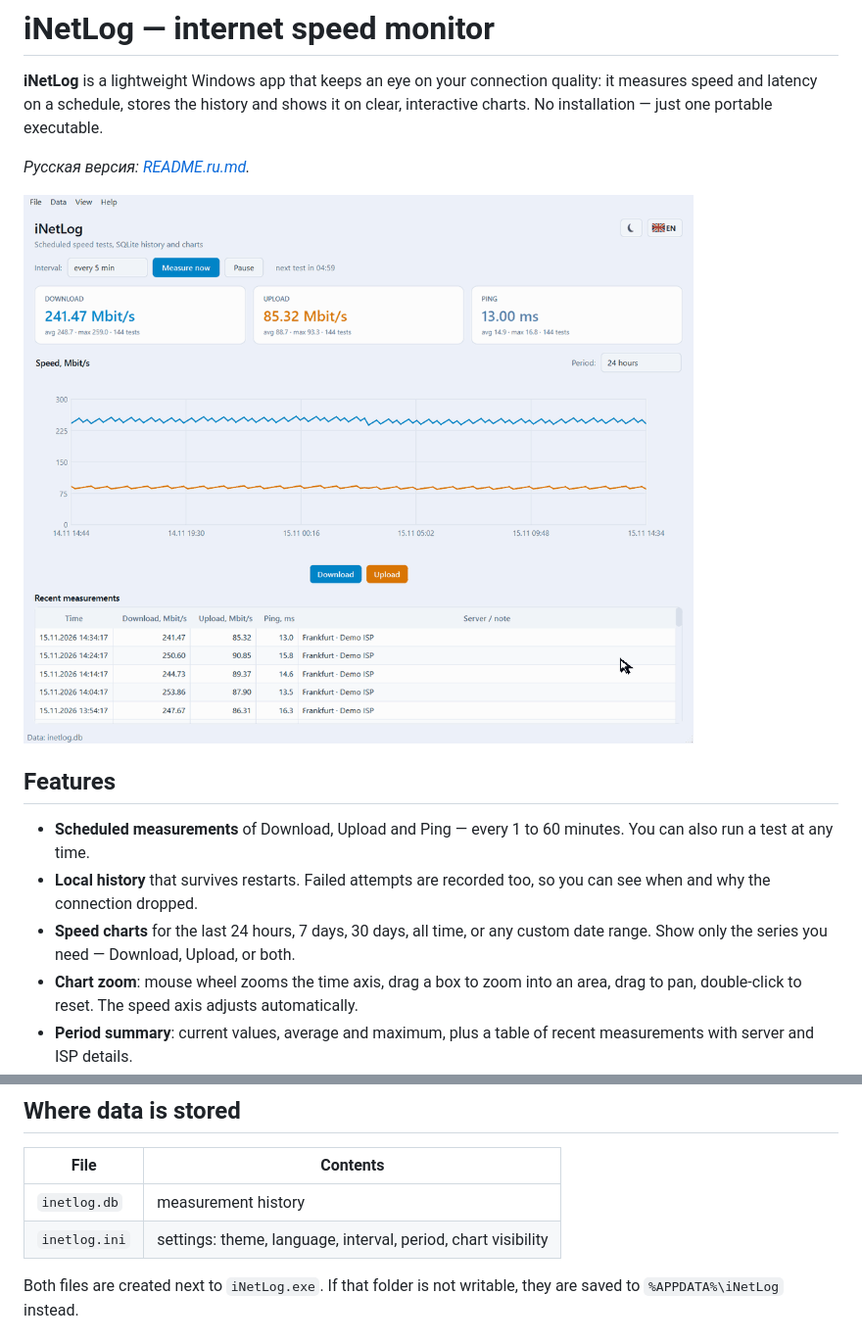
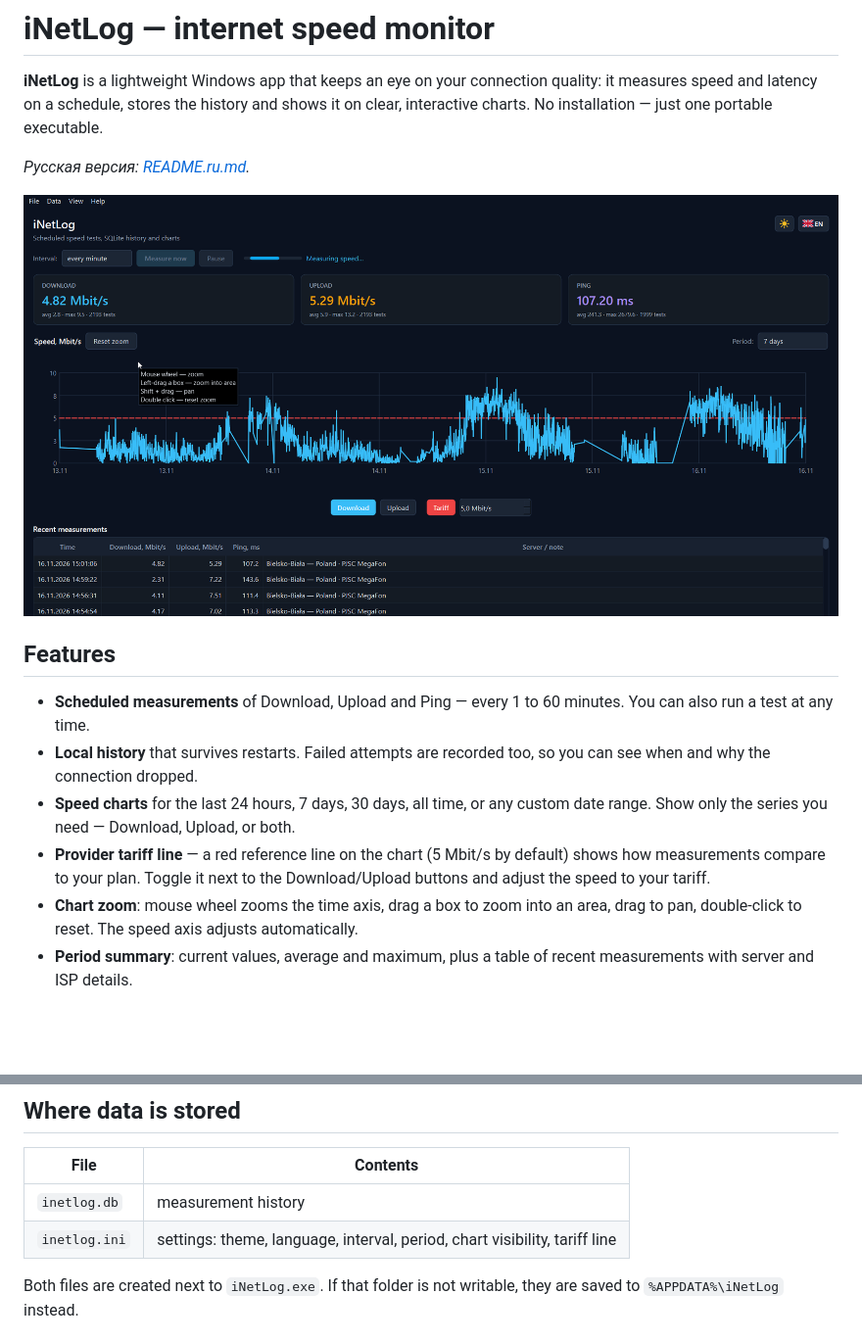
Before and after one commit to btrf/iNetLog, a Markdown page: README.md, 2 parts joined by grey strips. Shown at 98% size. Drawn GitHub-style; pictures changed too: docs/iNetLog.png (added); blank space fills up the shorter version.

```diff
--- a/README.md
+++ b/README.md
@@ -6,7 +6,7 @@ interactive charts. No installation — just one portable executable.
 
 *Русская версия: [README.ru.md](README.ru.md).*
 
-![iNetLog demo](docs/demo.gif)
+![iNetLog demo](docs/iNetLog.png)
 
 ## Features
 
@@ -16,6 +16,9 @@ interactive charts. No installation — just one portable executable.
   see when and why the connection dropped.
 * **Speed charts** for the last 24 hours, 7 days, 30 days, all time, or any custom date
   range. Show only the series you need — Download, Upload, or both.
+* **Provider tariff line** — a red reference line on the chart (5 Mbit/s by default)
+  shows how measurements compare to your plan. Toggle it next to the
+  Download/Upload buttons and adjust the speed to your tariff.
 * **Chart zoom**: mouse wheel zooms the time axis, drag a box to zoom into an area,
   drag to pan, double-click to reset. The speed axis adjusts automatically.
 * **Period summary**: current values, average and maximum, plus a table of recent
@@ -51,7 +54,7 @@ py -3.12 -m venv .venv
 | File | Contents |
 | --- | --- |
 | `inetlog.db` | measurement history |
-| `inetlog.ini` | settings: theme, language, interval, period, chart visibility |
+| `inetlog.ini` | settings: theme, language, interval, period, chart visibility, tariff line |
 
 Both files are created next to `iNetLog.exe`. If that folder is not writable, they are
 saved to `%APPDATA%\iNetLog` instead.
```
Also changed, not shown: README.ru.md (+5 -2 lines), 5 other files.
